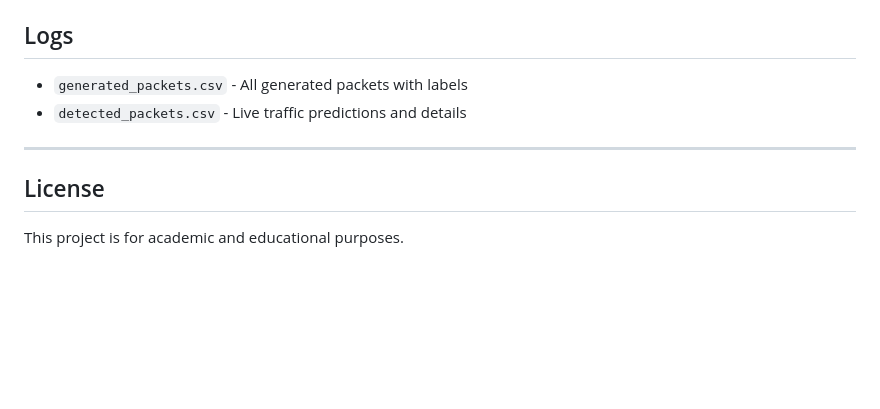
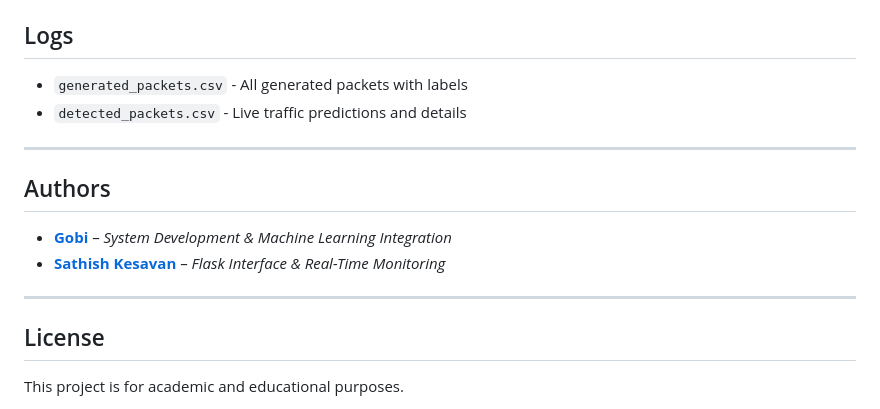
Before and after one commit to Gobi05-exe/Packet-Sniffing-and-Anomaly-Detection-using-ML, a Markdown page: README.md, the part around the change. GitHub-like rendering; blank space fills up the shorter version.

```diff
--- a/README.md
+++ b/README.md
@@ -132,6 +132,13 @@ python app.py
 
 ---
 
+## Authors
+
+- [**Gobi**](https://github.com/Gobi05-exe) – *System Development & Machine Learning Integration*
+- [**Sathish Kesavan**](https://github.com/sathish-k7) – *Flask Interface & Real-Time Monitoring*
+
+---
+
 ## License
 
 This project is for academic and educational purposes.
```
